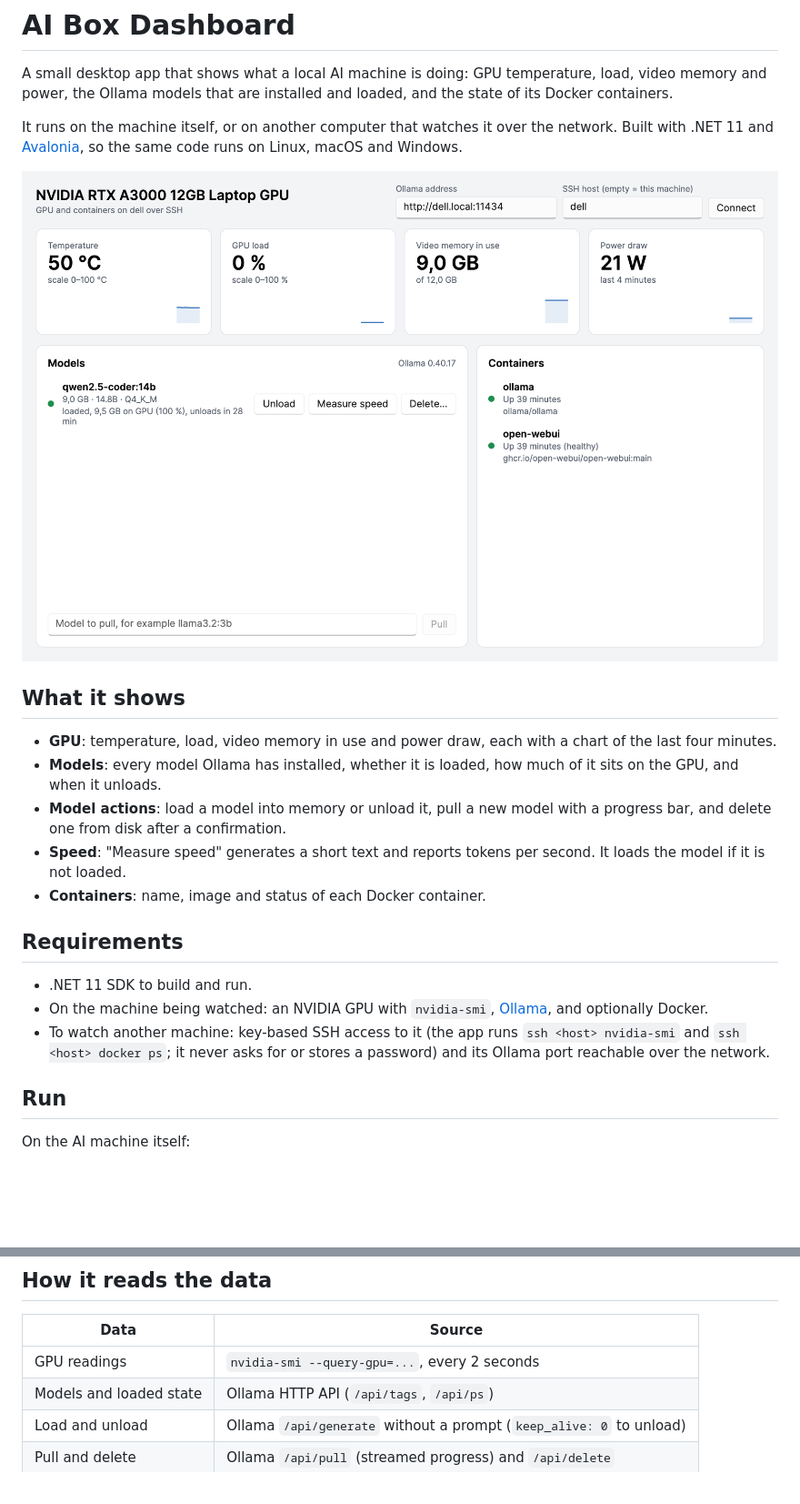
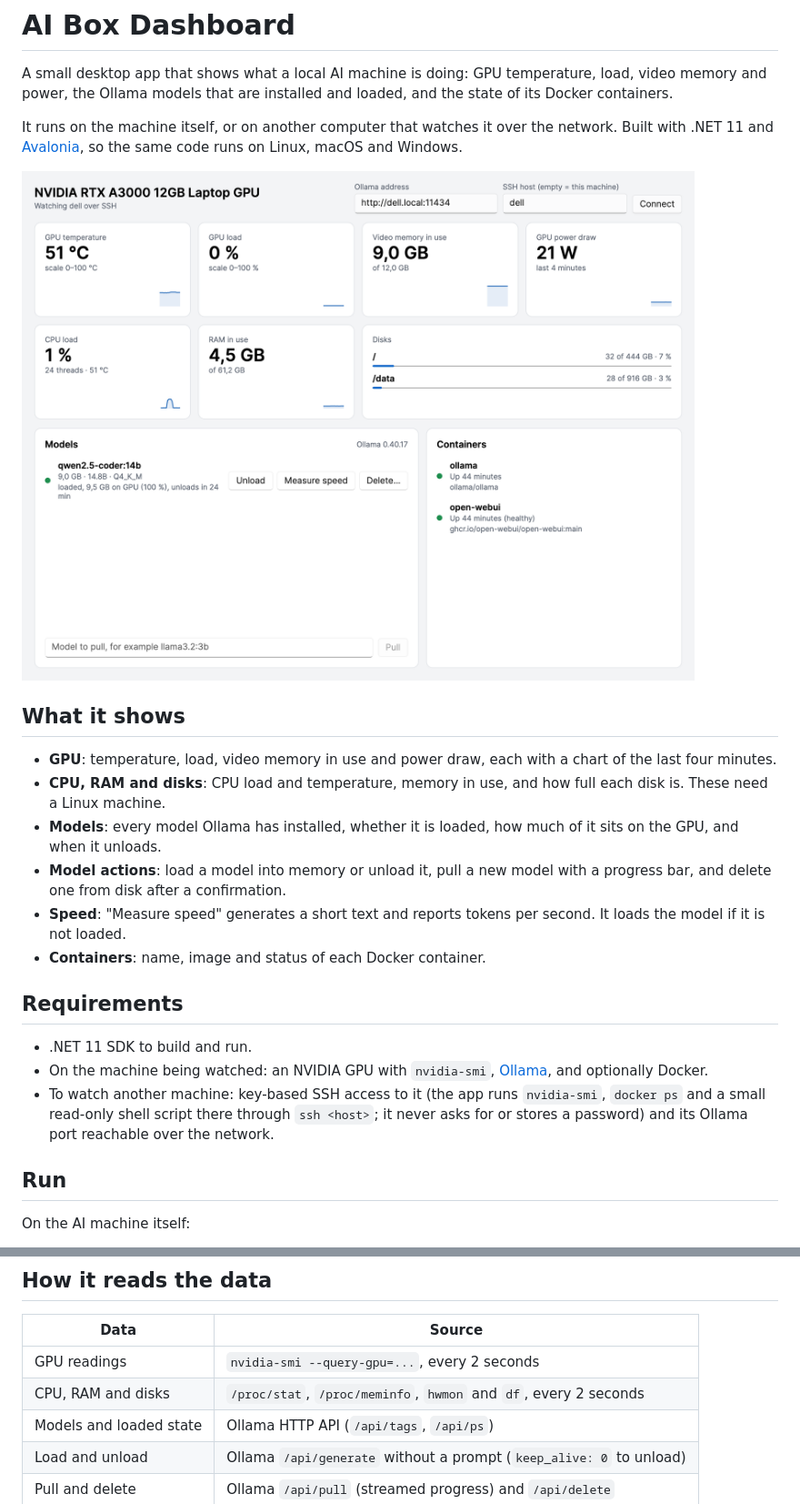
Before and after one commit to issamBoutissante/aibox-dashboard, a Markdown page: README.md, 2 parts joined by grey strips. Shown at 91% size. Drawn GitHub-style; pictures changed too: docs/screenshot.png; blank space fills up the shorter version.

```diff
--- a/README.md
+++ b/README.md
@@ -11,6 +11,7 @@ Built with .NET 11 and [Avalonia](https://avaloniaui.net), so the same code runs
 ## What it shows
 
 - **GPU**: temperature, load, video memory in use and power draw, each with a chart of the last four minutes.
+- **CPU, RAM and disks**: CPU load and temperature, memory in use, and how full each disk is. These need a Linux machine.
 - **Models**: every model Ollama has installed, whether it is loaded, how much of it sits on the GPU, and when it unloads.
 - **Model actions**: load a model into memory or unload it, pull a new model with a progress bar, and delete one from disk
   after a confirmation.
@@ -21,7 +22,7 @@ Built with .NET 11 and [Avalonia](https://avaloniaui.net), so the same code runs
 
 - .NET 11 SDK to build and run.
 - On the machine being watched: an NVIDIA GPU with `nvidia-smi`, [Ollama](https://ollama.com), and optionally Docker.
-- To watch another machine: key-based SSH access to it (the app runs `ssh <host> nvidia-smi` and `ssh <host> docker ps`;
+- To watch another machine: key-based SSH access to it (the app runs `nvidia-smi`, `docker ps` and a small read-only shell script there through `ssh <host>`;
   it never asks for or stores a password) and its Ollama port reachable over the network.
 
 ## Run
@@ -45,6 +46,7 @@ The same two settings are at the top of the window. Press **Connect** to apply a
 | Data | Source |
 |---|---|
 | GPU readings | `nvidia-smi --query-gpu=...`, every 2 seconds |
+| CPU, RAM and disks | `/proc/stat`, `/proc/meminfo`, `hwmon` and `df`, every 2 seconds |
 | Models and loaded state | Ollama HTTP API (`/api/tags`, `/api/ps`) |
 | Load and unload | Ollama `/api/generate` without a prompt (`keep_alive: 0` to unload) |
 | Pull and delete | Ollama `/api/pull` (streamed progress) and `/api/delete` |
```
Also changed, not shown: 5 other files.
